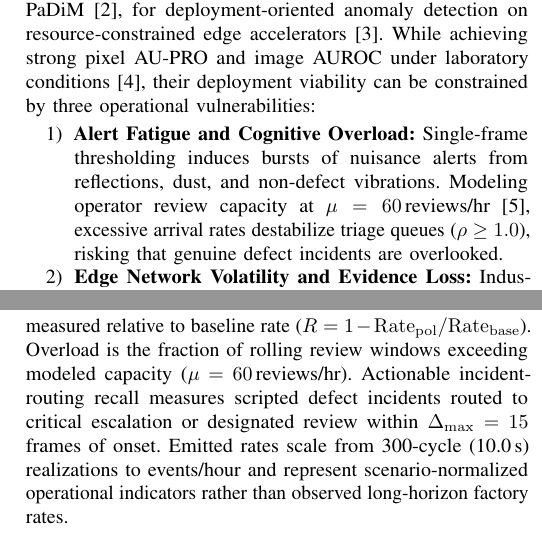
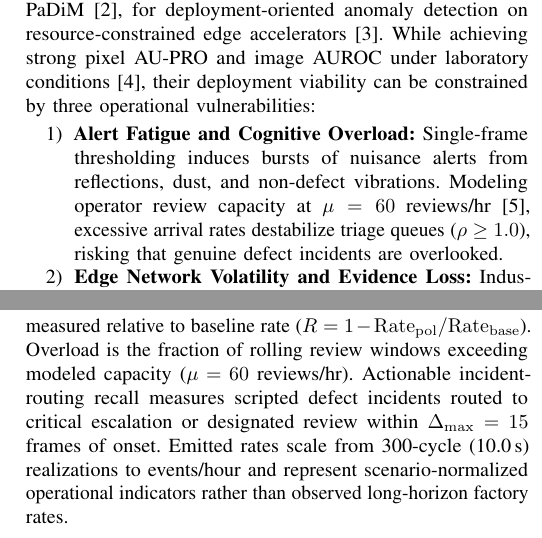
Before and after one commit to sengarutk/edge-inspection-runtime, a LaTeX paper (docs/paper/main.tex, which reads docs/paper/generated_metrics.tex): two parts of the columns of pages 1 and 3 of 4, joined at a grey line, cut so that both start at the same text. Compiled offline with pdfLaTeX.

Commit message:
style: polish unit spacing and indicator font in Equation 2

```diff
--- a/docs/paper/generated_metrics.tex
+++ b/docs/paper/generated_metrics.tex
@@ -27,6 +27,6 @@
 \providecommand{\SpoolStressGeneratedEvents}{120}
 \providecommand{\SpoolStressPeakQueueDepth}{120}
 \providecommand{\SpoolOverflowCount}{0}
-\providecommand{\GitCommitHash}{442dde1}
+\providecommand{\GitCommitHash}{bc504f5}
 \providecommand{\ArtifactReleaseTag}{v0.4.0}
 \providecommand{\ArtifactReleaseURL}{https://github.com/sengarutk/edge-inspection-runtime}
--- a/docs/paper/main.tex
+++ b/docs/paper/main.tex
@@ -70,7 +70,7 @@ Edge computing, visual anomaly detection, multi-modal sensor fusion, temporal ga
 Industrial visual inspection research increasingly considers deep feature extractors, including PatchCore~\cite{roth2022patchcore} and PaDiM~\cite{defard2021padim}, for deployment-oriented anomaly detection on resource-constrained edge accelerators~\cite{chen2021edge}. While achieving strong pixel AU-PRO and image AUROC under laboratory conditions~\cite{bergmann2021mvtec}, their deployment viability can be constrained by three operational vulnerabilities:
 
 \begin{enumerate}\setlength{\topsep}{1.5pt}\setlength{\itemsep}{0pt}\setlength{\parsep}{0pt}\setlength{\parskip}{0pt}
-\item \textbf{Alert Fatigue and Cognitive Overload:} Single-frame thresholding induces bursts of nuisance alerts from reflections, dust, and non-defect vibrations. Modeling operator review capacity at $\mu = 60$\,reviews/hr~\cite{isa182alarm}, excessive arrival rates destabilize triage queues ($\rho \ge 1.0$), risking that genuine defect incidents are overlooked.
+\item \textbf{Alert Fatigue and Cognitive Overload:} Single-frame thresholding induces bursts of nuisance alerts from reflections, dust, and non-defect vibrations. Modeling operator review capacity at $\mu = 60$~reviews/hr~\cite{isa182alarm}, excessive arrival rates destabilize triage queues ($\rho \ge 1.0$), risking that genuine defect incidents are overlooked.
     \item \textbf{Edge Network Volatility and Evidence Loss:} Industrial plants experience frequent network transients and broker restarts. Unbuffered edge clients risk discarding locally generated evidence during broker partitions unless persisted in durable local storage.
     \item \textbf{Cycle-Time Constraints:} Defect arbitration and multi-modal sensory alignment must complete within the production line cycle time under the expected operating workload ($\le \TargetDeadlineMs{}$) to prevent uncoordinated line stoppages.
 \end{enumerate}
@@ -202,14 +202,14 @@ Experiments execute multi-seed repetitions ($N_{\mathrm{seeds}} = 3$, 300 cycles
 Offline trace evaluation exercises the telemetry interface through two NASA-informed synthetic degradation proxies: (i)~a NASA IMS-informed synthetic bearing proxy and (ii)~a C-MAPSS-informed synthetic turbofan proxy (one 600-step controlled proxy trace per source at 30\,FPS). The protocol specifies: (1)~\textbf{Warmup Window:} $T_{\mathrm{warm}} = 50$ samples ($1.67$\,s) for baseline calibration without alert emission; (2)~\textbf{Failure Onset \& Actionable Routing Recall:} onset is defined by the scenario generator at Step 420 (bearing vibration reaches $0.80\,g$) and Step 390 (turbofan temperature reaches $66.0^{\circ}\mathrm{C}$), measuring successful critical escalation or designated review triage within $\Delta_{\max} = 15$ frames post-onset; and (3)~\textbf{Pre-fault Alerts:} emitted review or high-severity events prior to scripted onset ($\mathrm{FA/hr} = (\mathrm{FA\_Count} / T_{\mathrm{pre\_fault\_sec}}) \times 3600$). Cross-modal relationships are controlled by the scenario generator to evaluate runtime policy logic rather than factory generalization.
 
 \subsection{Operational Metric Definitions}
-A false alarm is an emitted \texttt{REVIEW\_REQUIRED} or \texttt{HIGH\_SEVERITY} decision during a nominal interval. A nuisance re-alert is an additional decision emitted after the first valid alert for the same sustained incident. Event reduction is measured relative to baseline rate ($R = 1 - \mathrm{Rate}_{\mathrm{pol}}/\mathrm{Rate}_{\mathrm{base}}$). Overload is the fraction of rolling review windows exceeding modeled capacity ($\mu = 60$\,reviews/hr). Actionable incident-routing recall measures scripted defect incidents routed to critical escalation or designated review within $\Delta_{\max} = 15$ frames of onset. Emitted rates scale from 300-cycle (10.0\,s) realizations to events/hour and represent scenario-normalized operational indicators rather than observed long-horizon factory rates.
+A false alarm is an emitted \texttt{REVIEW\_REQUIRED} or \texttt{HIGH\_SEVERITY} decision during a nominal interval. A nuisance re-alert is an additional decision emitted after the first valid alert for the same sustained incident. Event reduction is measured relative to baseline rate ($R = 1 - \mathrm{Rate}_{\mathrm{pol}}/\mathrm{Rate}_{\mathrm{base}}$). Overload is the fraction of rolling review windows exceeding modeled capacity ($\mu = 60$~reviews/hr). Actionable incident-routing recall measures scripted defect incidents routed to critical escalation or designated review within $\Delta_{\max} = 15$ frames of onset. Emitted rates scale from 300-cycle (10.0\,s) realizations to events/hour and represent scenario-normalized operational indicators rather than observed long-horizon factory rates.
 
 % ============================================================
 \section{Operational Results and Trade-Offs}
 % ============================================================
 Table~\ref{tab:ablation_results} summarizes the 8-policy ablation across all tested scenarios. In transient glitches, \texttt{BASELINE} triggers 120 false alarms/hr (100\% operator overload), whereas \texttt{EMA\_KOFN} and \texttt{FULL\_POLICY} achieve observed 100.0\% alert suppression. Under sustained defects, \texttt{FULL\_POLICY} suppresses nuisance re-triggers by \SustainedSuppressionFull{}, restricting alert volume to 12.0 alarms/hr with bounded \SustainedMedianDelay{}-frame delay while maintaining \SustainedIncidentRoutingRecall{} actionable incident routing recall ($\Delta_{\max} = 15$ frames). An 8-case policy-contract suite verified rule execution across operational regimes.
 
-Fig.~\ref{fig:pareto_queue}(a) illustrates the trade-off between false alarm rate and detection delay, where \texttt{FULL\_POLICY} achieves the lowest observed nuisance re-alert rate at a bounded 3.0-frame delay. Fig.~\ref{fig:pareto_queue}(b) models triage queue dynamics under an $M/M/1$ queue~\cite{shortle2018fundamentals} with service capacity $\mu = 60$\,reviews/hr (an illustrative baseline of $\sim$1\,min per triage review, not a universal human limit). Each emitted \texttt{REVIEW\_REQUIRED} or un-cooldowned \texttt{HIGH\_SEVERITY} event constitutes one review arrival. For $\lambda < \mu$, utilization is $\rho = \lambda / \mu$ and expected waiting time is $W_q = \lambda / [\mu(\mu - \lambda)]$; no finite steady state exists for $\lambda \ge \mu$. At arrival rate $\lambda = 12$\,reviews/hr, \texttt{FULL\_POLICY} bounds operator utilization to $\rho = 0.20$ ($W_q = 0.25$\,min), whereas baselines exceed station capacity ($\lambda \ge 60, \rho \ge 1.0$), entering the shaded unstable queuing regime of unbounded backlog growth.
+Fig.~\ref{fig:pareto_queue}(a) illustrates the trade-off between false alarm rate and detection delay, where \texttt{FULL\_POLICY} achieves the lowest observed nuisance re-alert rate at a bounded 3.0-frame delay. Fig.~\ref{fig:pareto_queue}(b) models triage queue dynamics under an $M/M/1$ queue~\cite{shortle2018fundamentals} with service capacity $\mu = 60$~reviews/hr (an illustrative baseline of $\sim$1\,min per triage review, not a universal human limit). Each emitted \texttt{REVIEW\_REQUIRED} or un-cooldowned \texttt{HIGH\_SEVERITY} event constitutes one review arrival. For $\lambda < \mu$, utilization is $\rho = \lambda / \mu$ and expected waiting time is $W_q = \lambda / [\mu(\mu - \lambda)]$; no finite steady state exists for $\lambda \ge \mu$. At arrival rate $\lambda = 12$~reviews/hr, \texttt{FULL\_POLICY} bounds operator utilization to $\rho = 0.20$ ($W_q = 0.25$\,min), whereas baselines exceed station capacity ($\lambda \ge 60, \rho \ge 1.0$), entering the shaded unstable queuing regime of unbounded backlog growth.
 
 % Single-Column Figure 2: Decision Attribution
 \begin{figure}[!t]
```
Also changed, not shown: docs/paper/main.pdf, docs/paper/main.tex (2 more changed lines).
